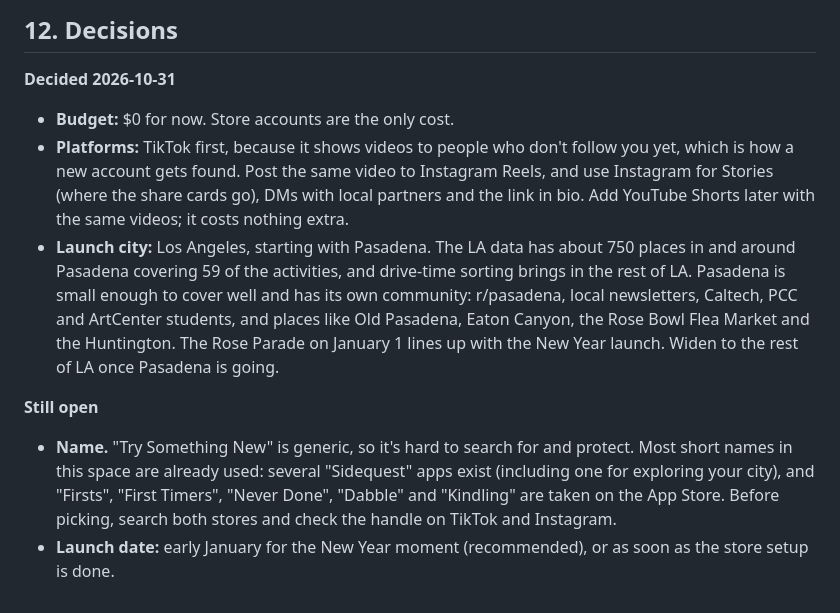
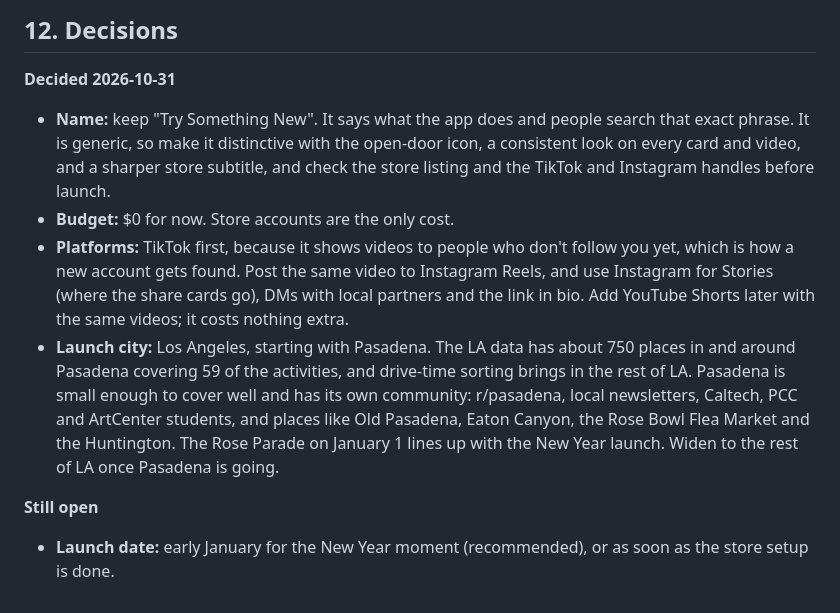
Before and after one commit to itang1/try_something_new, a Markdown page: MARKETING.md, the part around the change. GitHub-like rendering.

Commit message:
Keep the name Try Something New (#24)
Claude-Session: https://claude.ai/code/session_01BFndXJvBhndRsHyoJgeGUT

Co-authored-by: Claude <noreply@anthropic.com>

```diff
--- a/MARKETING.md
+++ b/MARKETING.md
@@ -145,11 +145,11 @@ The plan works at close to $0 beyond the store accounts (Apple's developer progr
 
 **Decided 2026-10-31**
 
+- **Name:** keep "Try Something New". It says what the app does and people search that exact phrase. It is generic, so make it distinctive with the open-door icon, a consistent look on every card and video, and a sharper store subtitle, and check the store listing and the TikTok and Instagram handles before launch.
 - **Budget:** $0 for now. Store accounts are the only cost.
 - **Platforms:** TikTok first, because it shows videos to people who don't follow you yet, which is how a new account gets found. Post the same video to Instagram Reels, and use Instagram for Stories (where the share cards go), DMs with local partners and the link in bio. Add YouTube Shorts later with the same videos; it costs nothing extra.
 - **Launch city:** Los Angeles, starting with Pasadena. The LA data has about 750 places in and around Pasadena covering 59 of the activities, and drive-time sorting brings in the rest of LA. Pasadena is small enough to cover well and has its own community: r/pasadena, local newsletters, Caltech, PCC and ArtCenter students, and places like Old Pasadena, Eaton Canyon, the Rose Bowl Flea Market and the Huntington. The Rose Parade on January 1 lines up with the New Year launch. Widen to the rest of LA once Pasadena is going.
 
 **Still open**
 
-- **Name.** "Try Something New" is generic, so it's hard to search for and protect. Most short names in this space are already used: several "Sidequest" apps exist (including one for exploring your city), and "Firsts", "First Timers", "Never Done", "Dabble" and "Kindling" are taken on the App Store. Before picking, search both stores and check the handle on TikTok and Instagram.
 - **Launch date:** early January for the New Year moment (recommended), or as soon as the store setup is done.
```
Also changed, not shown: ROADMAP.md (+1 -1 lines).
